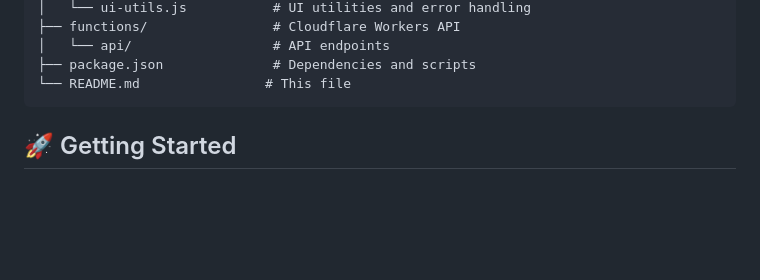
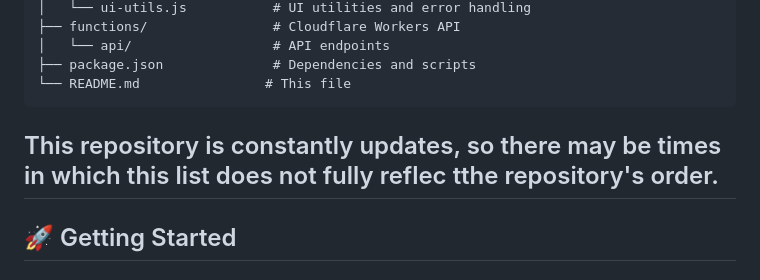
Before and after one commit to sashain6-netizen/pal, a Markdown page: README.md, the part around the change. Rendered like a GitHub page; blank space fills up the shorter version.

Commit message:
Revise README for clarity and completeness
Updated README to include additional details and formatting improvements.

````diff
--- a/README.md
+++ b/README.md
@@ -74,6 +74,8 @@ pal/
 ├── package.json              # Dependencies and scripts
 └── README.md                # This file
 ```
+
+## This repository is constantly updates, so there may be times in which this list does not fully reflec tthe repository's order.
 
 ## 🚀 Getting Started
 
````
